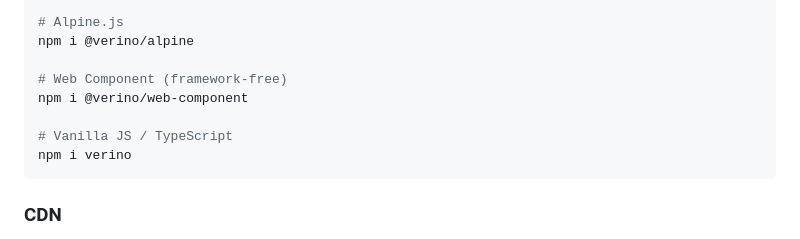
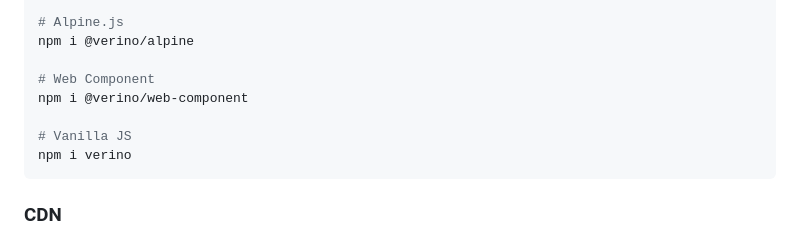
Before and after one commit to boastack/verino, a Markdown page: README.md, the part around the change. Rendered like a GitHub page.

Commit message:
docs: update READMEs across all packages

````diff
--- a/README.md
+++ b/README.md
@@ -125,10 +125,10 @@ npm i @verino/svelte
 # Alpine.js
 npm i @verino/alpine
 
-# Web Component (framework-free)
+# Web Component
 npm i @verino/web-component
 
-# Vanilla JS / TypeScript
+# Vanilla JS
 npm i verino
 ```
 
````
